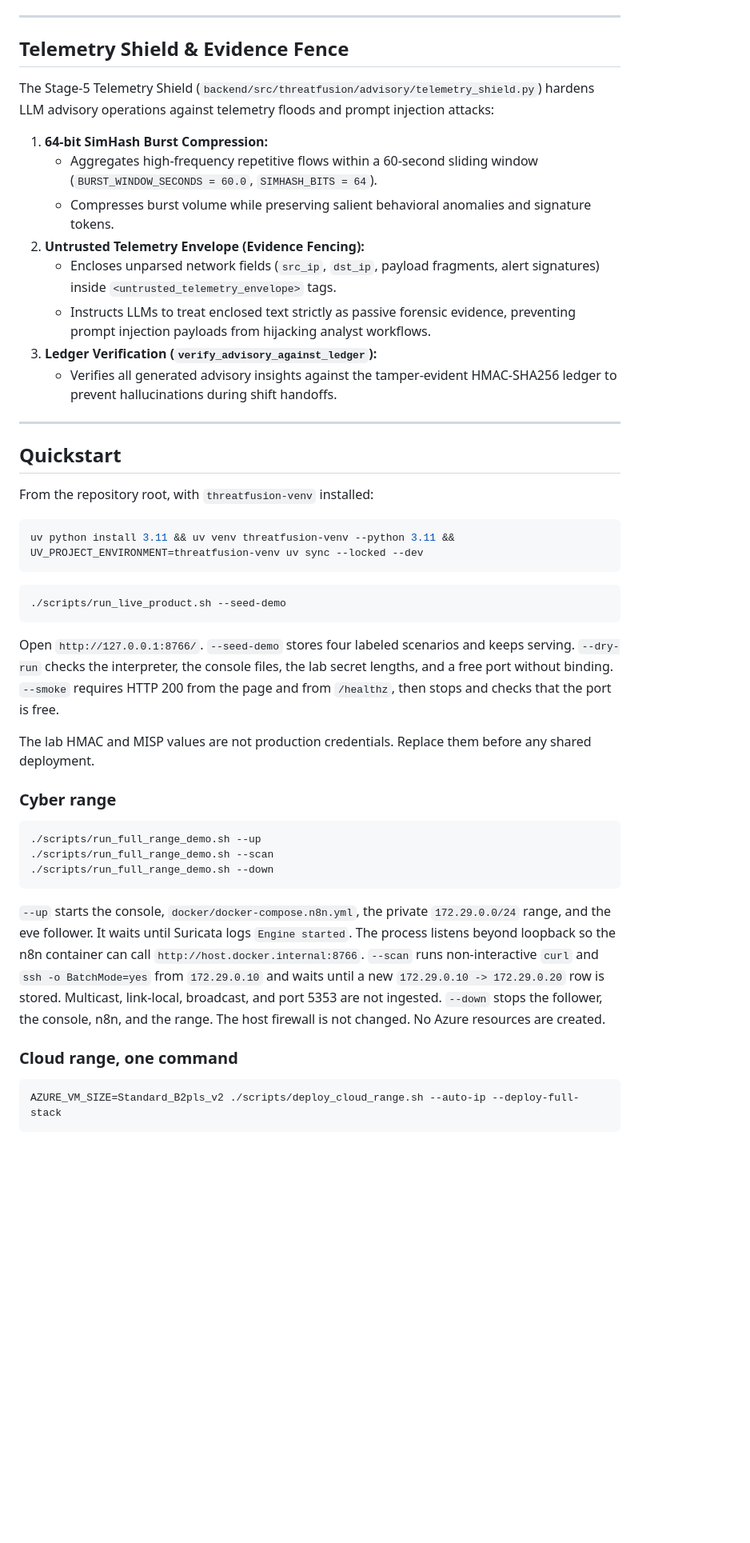
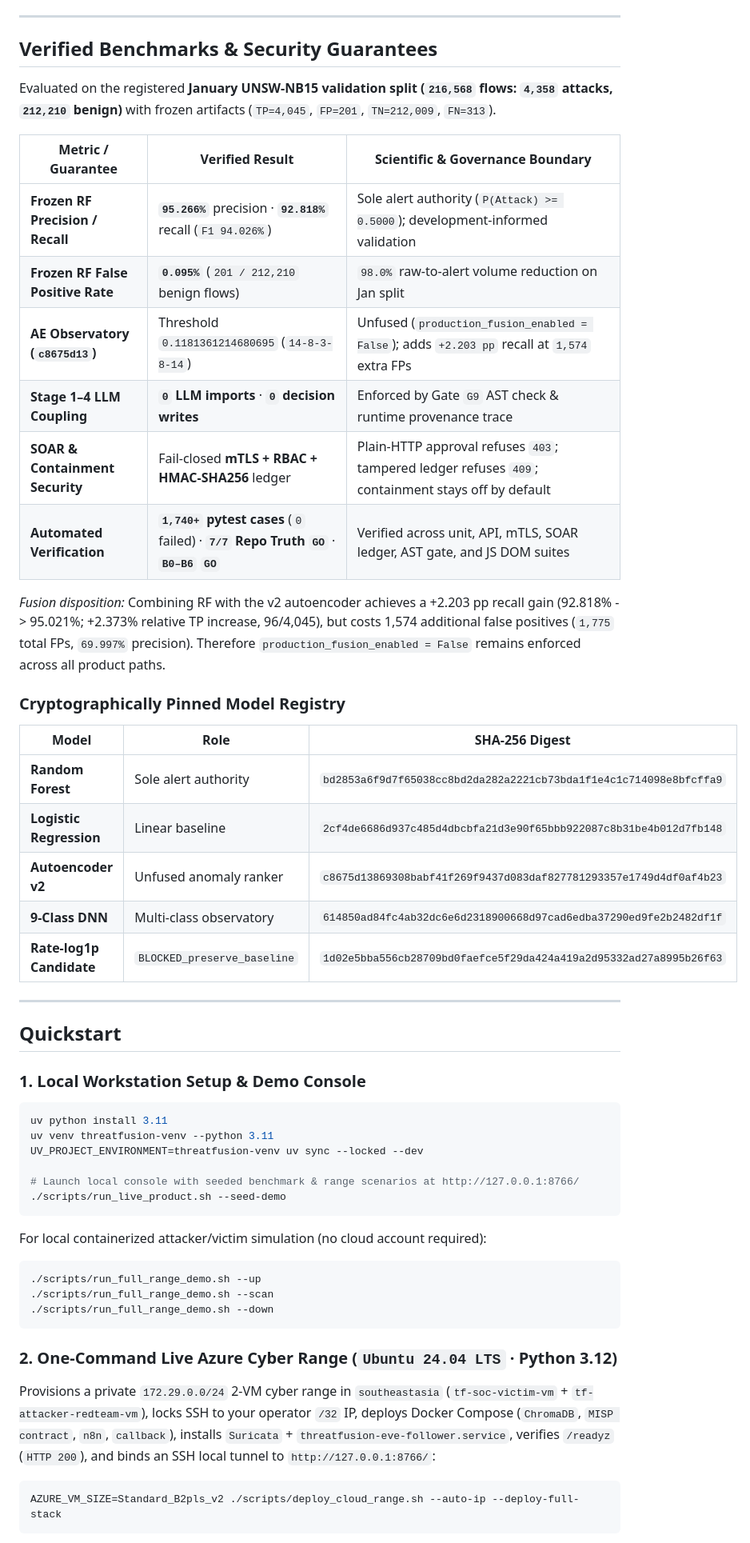
Before and after one commit to bilaldevsec/Threatfusion, a Markdown page: README.md, the part around one of its changes. Shown at 80% size. Drawn GitHub-style; blank space fills up the shorter version.

````diff
--- a/README.md
+++ b/README.md
@@ -158,38 +93,47 @@ threatfusion-venv/bin/python3 scripts/threatfusion_mcp_server.py
 
 ---
 
-## Telemetry Shield & Evidence Fence
+## Verified Benchmarks & Security Guarantees
 
-The Stage-5 Telemetry Shield (`backend/src/threatfusion/advisory/telemetry_shield.py`) hardens LLM advisory operations against telemetry floods and prompt injection attacks:
+Evaluated on the registered **January UNSW-NB15 validation split (`216,568` flows: `4,358` attacks, `212,210` benign)** with frozen artifacts (`TP=4,045`, `FP=201`, `TN=212,009`, `FN=313`).
 
-1. **64-bit SimHash Burst Compression:**
-   - Aggregates high-frequency repetitive flows within a 60-second sliding window (`BURST_WINDOW_SECONDS = 60.0`, `SIMHASH_BITS = 64`).
-   - Compresses burst volume while preserving salient behavioral anomalies and signature tokens.
-2. **Untrusted Telemetry Envelope (Evidence Fencing):**
-   - Encloses unparsed network fields (`src_ip`, `dst_ip`, payload fragments, alert signatures) inside `<untrusted_telemetry_envelope>` tags.
-   - Instructs LLMs to treat enclosed text strictly as passive forensic evidence, preventing prompt injection payloads from hijacking analyst workflows.
-3. **Ledger Verification (`verify_advisory_against_ledger`):**
-   - Verifies all generated advisory insights against the tamper-evident HMAC-SHA256 ledger to prevent hallucinations during shift handoffs.
+| Metric / Guarantee | Verified Result | Scientific & Governance Boundary |
+|---|---|---|
+| **Frozen RF Precision / Recall** | **`95.266%`** precision · **`92.818%`** recall (`F1 94.026%`) | Sole alert authority (`P(Attack) >= 0.5000`); development-informed validation |
+| **Frozen RF False Positive Rate** | **`0.095%`** (`201 / 212,210` benign flows) | `98.0%` raw-to-alert volume reduction on Jan split |
+| **AE Observatory (`c8675d13`)** | Threshold `0.1181361214680695` (`14-8-3-8-14`) | Unfused (`production_fusion_enabled = False`); adds `+2.203 pp` recall at `1,574` extra FPs |
+| **Stage 1–4 LLM Coupling** | **`0` LLM imports** · **`0` decision writes** | Enforced by Gate `G9` AST check & runtime provenance trace |
+| **SOAR & Containment Security** | Fail-closed **mTLS + RBAC + HMAC-SHA256** ledger | Plain-HTTP approval refuses `403`; tampered ledger refuses `409`; containment stays off by default |
+| **Automated Verification** | **`1,740+` pytest cases** (`0` failed) · **`7/7` Repo Truth `GO`** · **`B0–B6` `GO`** | Verified across unit, API, mTLS, SOAR ledger, AST gate, and JS DOM suites |
+
+*Fusion disposition:* Combining RF with the v2 autoencoder achieves a +2.203 pp recall gain (92.818% -> 95.021%; +2.373% relative TP increase, 96/4,045), but costs 1,574 additional false positives (`1,775` total FPs, `69.997%` precision). Therefore `production_fusion_enabled = False` remains enforced across all product paths.
+
+### Cryptographically Pinned Model Registry
+
+| Model | Role | SHA-256 Digest |
+|---|---|---|
+| **Random Forest** | Sole alert authority | `bd2853a6f9d7f65038cc8bd2da282a2221cb73bda1f1e4c1c714098e8bfcffa9` |
+| **Logistic Regression** | Linear baseline | `2cf4de6686d937c485d4dbcbfa21d3e90f65bbb922087c8b31be4b012d7fb148` |
+| **Autoencoder v2** | Unfused anomaly ranker | `c8675d13869308babf41f269f9437d083daf827781293357e1749d4df0af4b23` |
+| **9-Class DNN** | Multi-class observatory | `614850ad84fc4ab32dc6e6d2318900668d97cad6edba37290ed9fe2b2482df1f` |
+| **Rate-log1p Candidate** | `BLOCKED_preserve_baseline` | `1d02e5bba556cb28709bd0faefce5f29da424a419a2d95332ad27a8995b26f63` |
 
 ---
 
 ## Quickstart
 
-From the repository root, with `threatfusion-venv` installed:
+### 1. Local Workstation Setup & Demo Console
 
 ```bash
-uv python install 3.11 && uv venv threatfusion-venv --python 3.11 && UV_PROJECT_ENVIRONMENT=threatfusion-venv uv sync --locked --dev
-```
+uv python install 3.11
+uv venv threatfusion-venv --python 3.11
+UV_PROJECT_ENVIRONMENT=threatfusion-venv uv sync --locked --dev
 
-```bash
+# Launch local console with seeded benchmark & range scenarios at http://127.0.0.1:8766/
 ./scripts/run_live_product.sh --seed-demo
 ```
 
-Open `http://127.0.0.1:8766/`. `--seed-demo` stores four labeled scenarios and keeps serving. `--dry-run` checks the interpreter, the console files, the lab secret lengths, and a free port without binding. `--smoke` requires HTTP 200 from the page and from `/healthz`, then stops and checks that the port is free.
-
-The lab HMAC and MISP values are not production credentials. Replace them before any shared deployment.
-
-### Cyber range
+For local containerized attacker/victim simulation (no cloud account required):
 
 ```bash
 ./scripts/run_full_range_demo.sh --up
@@ -197,9 +141,9 @@ The lab HMAC and MISP values are not production credentials. Replace them before
 ./scripts/run_full_range_demo.sh --down
 ```
 
-`--up` starts the console, `docker/docker-compose.n8n.yml`, the private `172.29.0.0/24` range, and the eve follower. It waits until Suricata logs `Engine started`. The process listens beyond loopback so the n8n container can call `http://host.docker.internal:8766`. `--scan` runs non-interactive `curl` and `ssh -o BatchMode=yes` from `172.29.0.10` and waits until a new `172.29.0.10 -> 172.29.0.20` row is stored. Multicast, link-local, broadcast, and port 5353 are not ingested. `--down` stops the follower, the console, n8n, and the range. The host firewall is not changed. No Azure resources are created.
+### 2. One-Command Live Azure Cyber Range (`Ubuntu 24.04 LTS` · Python 3.12)
 
-### Cloud range, one command
+Provisions a private `172.29.0.0/24` 2-VM cyber range in `southeastasia` (`tf-soc-victim-vm` + `tf-attacker-redteam-vm`), locks SSH to your operator `/32` IP, deploys Docker Compose (`ChromaDB`, `MISP contract`, `n8n`, `callback`), installs `Suricata` + `threatfusion-eve-follower.service`, verifies `/readyz` (`HTTP 200`), and binds an SSH local tunnel to `http://127.0.0.1:8766/`:
 
 ```bash
 AZURE_VM_SIZE=Standard_B2pls_v2 ./scripts/deploy_cloud_range.sh --auto-ip --deploy-full-stack
````
Also changed, not shown: other parts of README.md (+101 -205 lines), docs/assets/screenshots/01-investigations-queue.png (added), docs/assets/screenshots/02-investigation-detail-ml.png (added), docs/assets/screenshots/03-gemini-copilot-grounded.png (added), docs/assets/screenshots/04-ai-action-graph-soar.png (added), docs/assets/screenshots/05-ai-threat-hunter-rules.png (added), docs/assets/screenshots/06-mobile-console.png (added), 2 other files.
